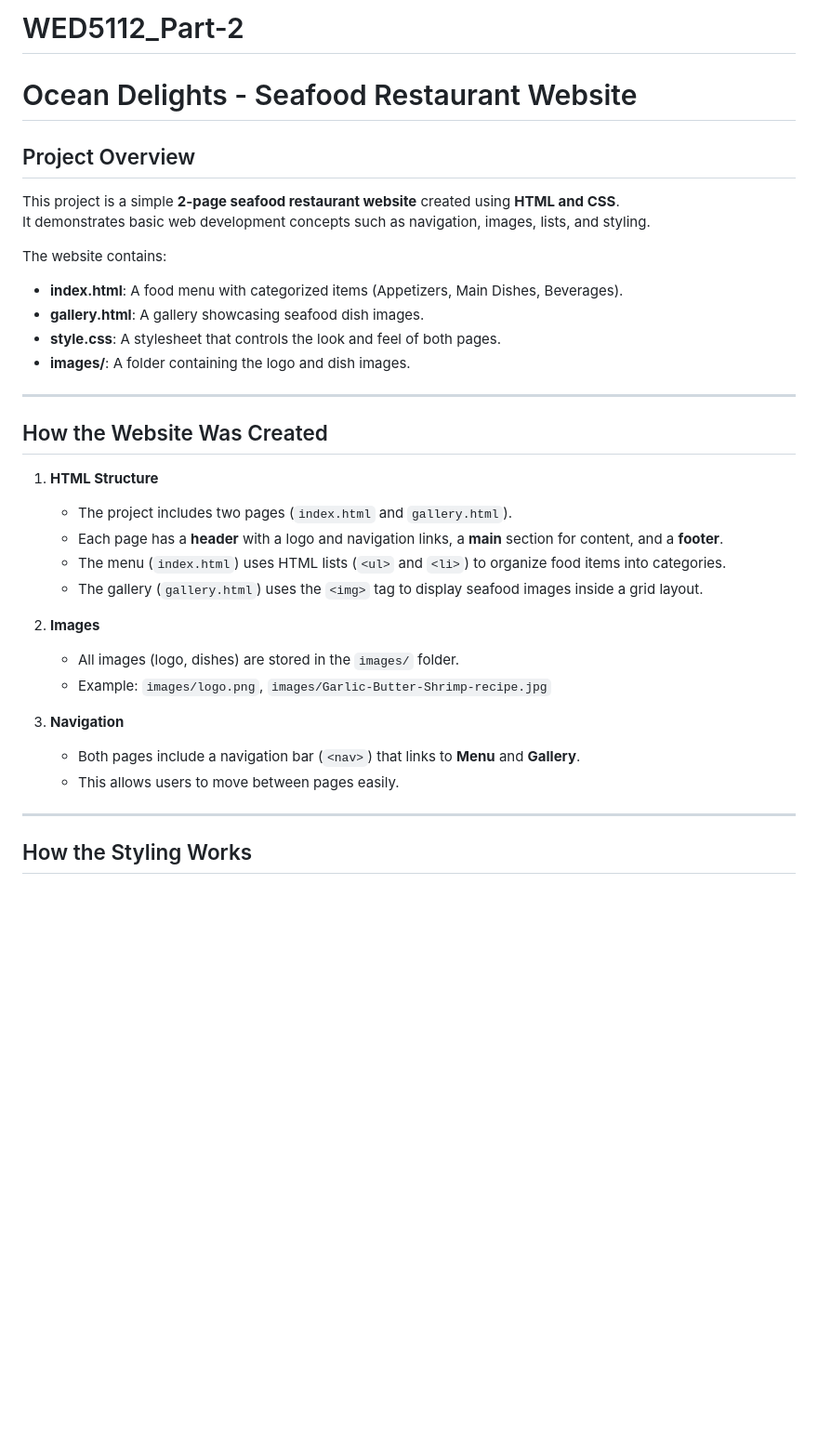
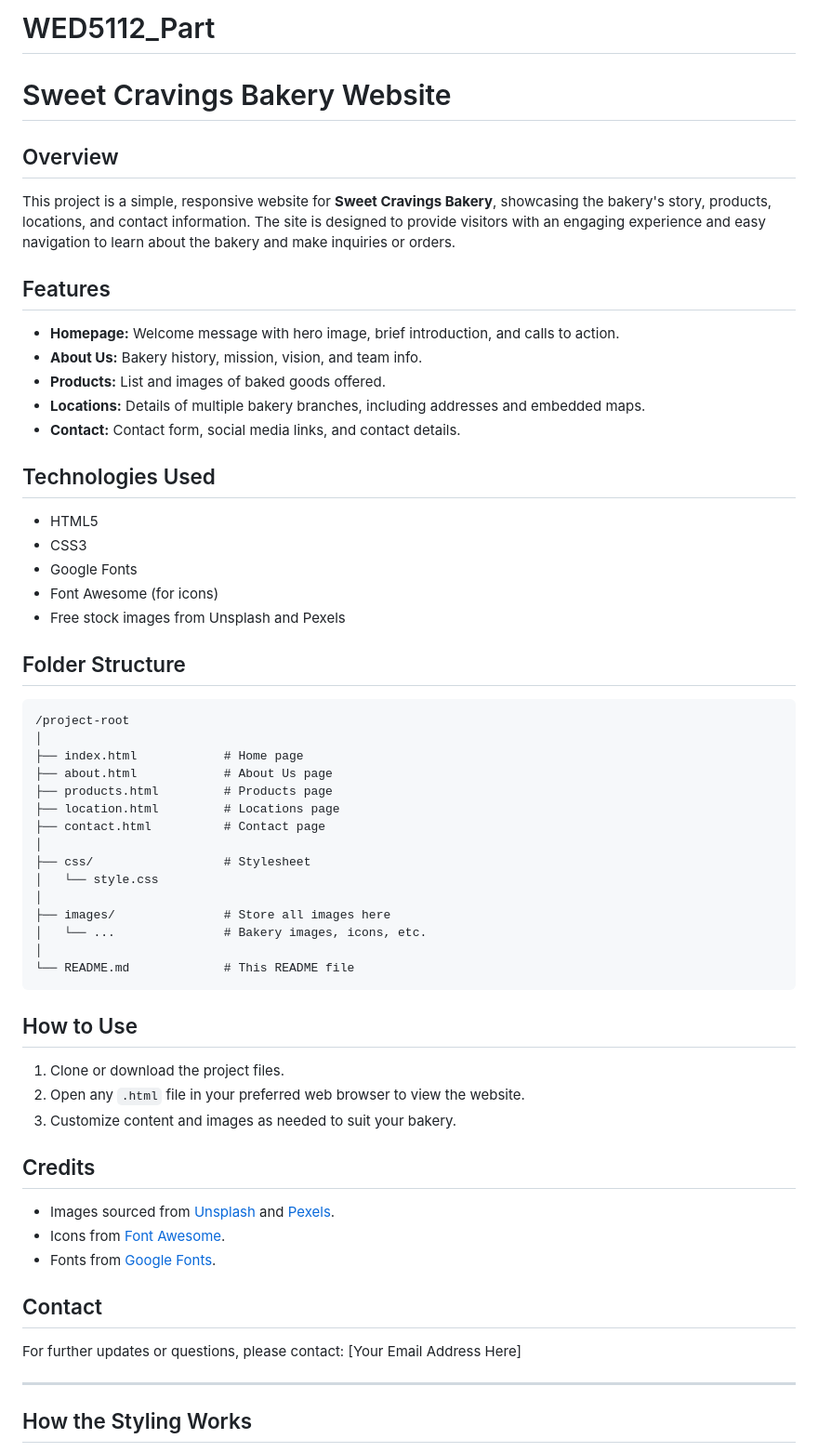
Before and after one commit to Thato2531/WED5112_Part-2, a Markdown page: README.md, the part around one of its changes. Shown at 93% size. Drawn GitHub-style; blank space fills up the shorter version.

````diff
--- a/README.md
+++ b/README.md
@@ -1,34 +1,55 @@
-# WED5112_Part-2
+# WED5112_Part
 
-# Ocean Delights - Seafood Restaurant Website
+# Sweet Cravings Bakery Website
 
-## Project Overview
-This project is a simple **2-page seafood restaurant website** created using **HTML and CSS**.
-It demonstrates basic web development concepts such as navigation, images, lists, and styling.
+## Overview
+This project is a simple, responsive website for **Sweet Cravings Bakery**, showcasing the bakery's story, products, locations, and contact information. The site is designed to provide visitors with an engaging experience and easy navigation to learn about the bakery and make inquiries or orders.
 
-The website contains:
-- **index.html**: A food menu with categorized items (Appetizers, Main Dishes, Beverages).
-- **gallery.html**: A gallery showcasing seafood dish images.
-- **style.css**: A stylesheet that controls the look and feel of both pages.
-- **images/**: A folder containing the logo and dish images.
+## Features
+- **Homepage:** Welcome message with hero image, brief introduction, and calls to action.
+- **About Us:** Bakery history, mission, vision, and team info.
+- **Products:** List and images of baked goods offered.
+- **Locations:** Details of multiple bakery branches, including addresses and embedded maps.
+- **Contact:** Contact form, social media links, and contact details.
 
----
+## Technologies Used
+- HTML5
+- CSS3
+- Google Fonts
+- Font Awesome (for icons)
+- Free stock images from Unsplash and Pexels
 
-## How the Website Was Created
+## Folder Structure
+```
+/project-root
+│
+├── index.html            # Home page
+├── about.html            # About Us page
+├── products.html         # Products page
+├── location.html         # Locations page
+├── contact.html          # Contact page
+│
+├── css/                  # Stylesheet
+│   └── style.css
+│
+├── images/               # Store all images here
+│   └── ...               # Bakery images, icons, etc.
+│
+└── README.md             # This README file
+```
 
-1. **HTML Structure**
-   - The project includes two pages (`index.html` and `gallery.html`).
-   - Each page has a **header** with a logo and navigation links, a **main** section for content, and a **footer**.
-   - The menu (`index.html`) uses HTML lists (`<ul>` and `<li>`) to organize food items into categories.
-   - The gallery (`gallery.html`) uses the `<img>` tag to display seafood images inside a grid layout.
+## How to Use
+1. Clone or download the project files.
+2. Open any `.html` file in your preferred web browser to view the website.
+3. Customize content and images as needed to suit your bakery.
 
-2. **Images**
-   - All images (logo, dishes) are stored in the `images/` folder.
-   - Example: `images/logo.png`, `images/Garlic-Butter-Shrimp-recipe.jpg`
+## Credits
+- Images sourced from [Unsplash](https://unsplash.com) and [Pexels](https://www.pexels.com).
+- Icons from [Font Awesome](https://fontawesome.com).
+- Fonts from [Google Fonts](https://fonts.google.com).
 
-3. **Navigation**
-   - Both pages include a navigation bar (`<nav>`) that links to **Menu** and **Gallery**.
-   - This allows users to move between pages easily.
+## Contact
+For further updates or questions, please contact: [Your Email Address Here]
 
 ---
 
````
Also changed, not shown: other parts of README.md (+1 -22 lines).
